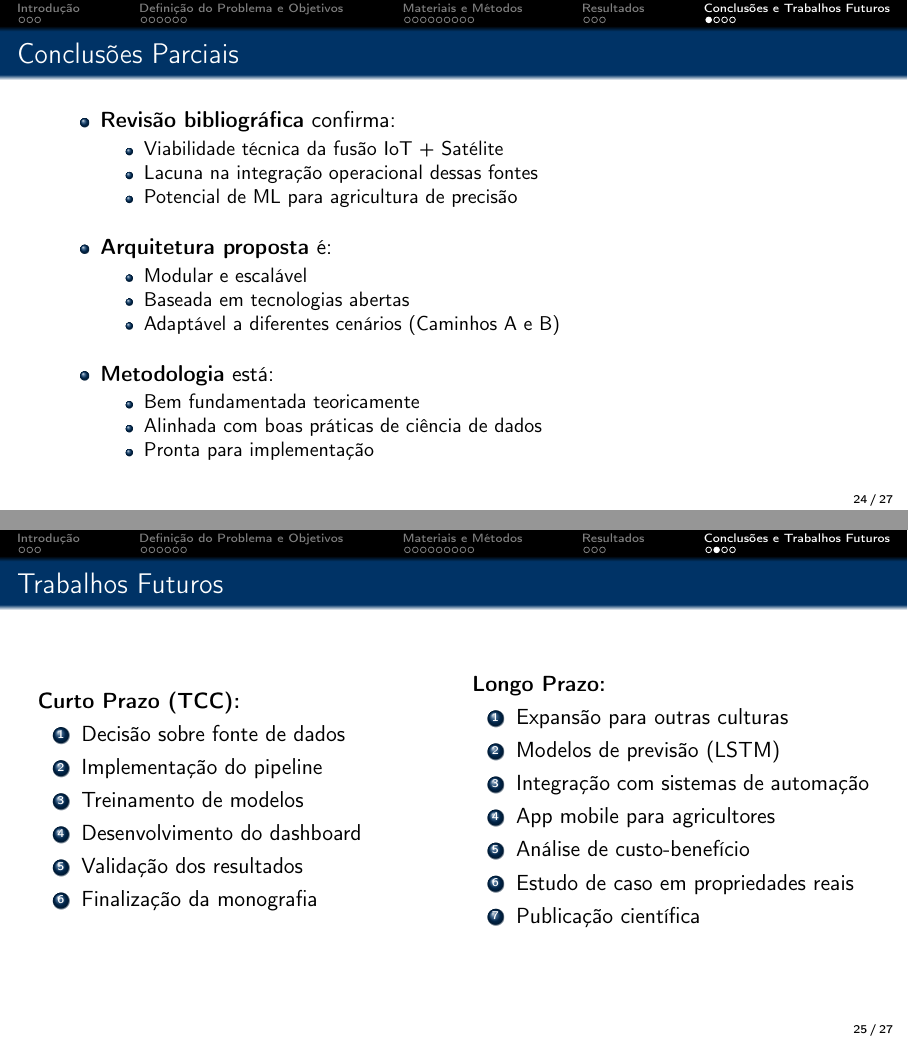
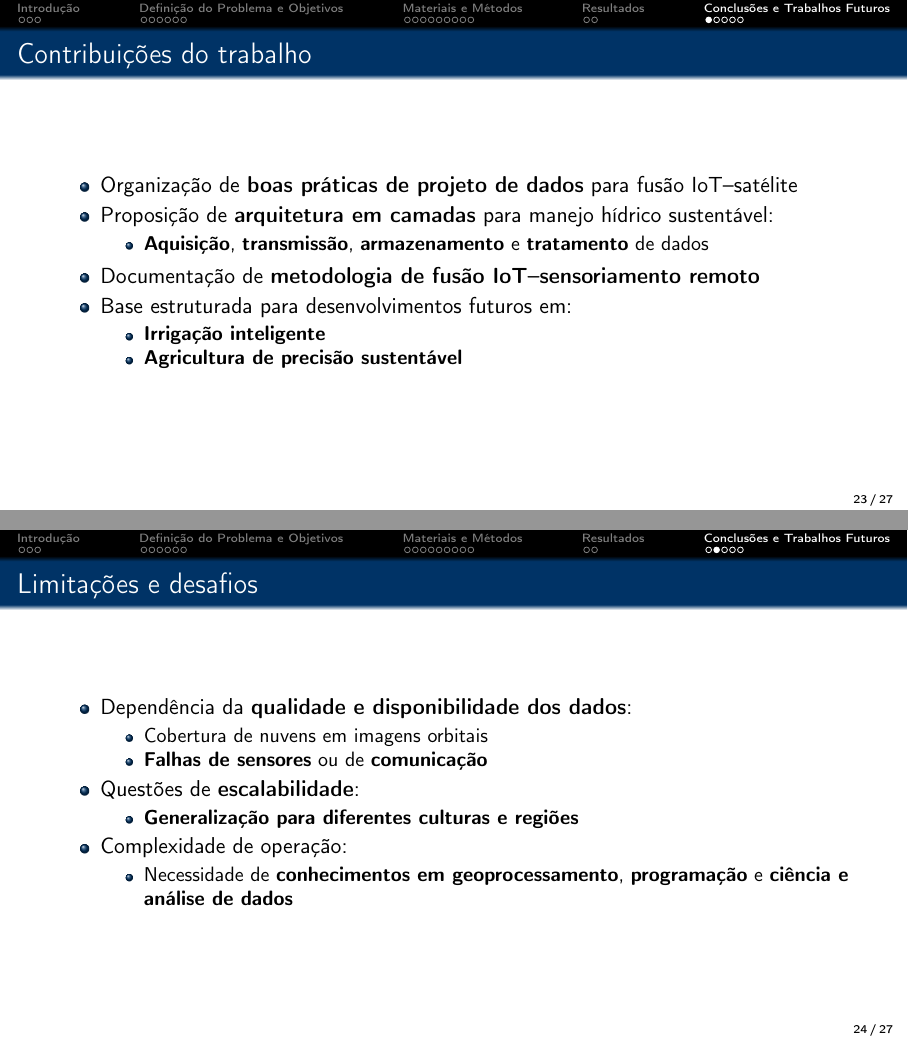
Before and after one commit to fernando-daniel98/TCC-UNIFESP, LaTeX slides (docs/presentations/seminarios/seminario_dezembro_2025.tex): pages 24 and 25 of 27 before the commit and pages 23 and 24 of 27 after it, joined at a grey line. Compiled offline with pdfLaTeX.

```diff
--- a/docs/presentations/seminarios/seminario_dezembro_2025.tex
+++ b/docs/presentations/seminarios/seminario_dezembro_2025.tex
@@ -552,67 +522,37 @@
 % ============================================================================
 \section{Conclusões e Trabalhos Futuros}
 
-\begin{frame}{Conclusões Parciais}
+\begin{frame}{Contribuições do trabalho}
   \begin{itemize}
-    \item \textbf{Revisão bibliográfica} confirma:
+    \item Organização de \textbf{boas práticas de projeto de dados} para fusão IoT--satélite
+    \item Proposição de \textbf{arquitetura em camadas} para manejo hídrico sustentável:
       \begin{itemize}
-        \item Viabilidade técnica da fusão IoT + Satélite
-        \item Lacuna na integração operacional dessas fontes
-        \item Potencial de ML para agricultura de precisão
+        \item \textbf{Aquisição}, \textbf{transmissão}, \textbf{armazenamento} e \textbf{tratamento} de dados
       \end{itemize}
-
-    \vspace{0.3cm}
-
-    \item \textbf{Arquitetura proposta} é:
+    \item Documentação de \textbf{metodologia de fusão IoT--sensoriamento remoto}
+    \item Base estruturada para desenvolvimentos futuros em:
       \begin{itemize}
-        \item Modular e escalável
-        \item Baseada em tecnologias abertas
-        \item Adaptável a diferentes cenários (Caminhos A e B)
-      \end{itemize}
-
-    \vspace{0.3cm}
-
-    \item \textbf{Metodologia} está:
-      \begin{itemize}
-        \item Bem fundamentada teoricamente
-        \item Alinhada com boas práticas de ciência de dados
-        \item Pronta para implementação
+        \item \textbf{Irrigação inteligente}
+        \item \textbf{Agricultura de precisão sustentável}
       \end{itemize}
   \end{itemize}
 \end{frame}
 
-\begin{frame}{Trabalhos Futuros}
-  \begin{columns}
-    \column{0.5\textwidth}
-    \textbf{Curto Prazo (TCC):}
-    \begin{enumerate}
-      \item Decisão sobre fonte de dados
-      \item Implementação do pipeline
-      \item Treinamento de modelos
-      \item Desenvolvimento do dashboard
-      \item Validação dos resultados
-      \item Finalização da monografia
-    \end{enumerate}
-
-    \column{0.5\textwidth}
-    \textbf{Longo Prazo:}
-    \begin{enumerate}
-      \item Expansão para outras culturas
-      \item Modelos de previsão (LSTM)
-      \item Integração com sistemas de automação
-      \item App mobile para agricultores
-      \item Análise de custo-benefício
-      \item Estudo de caso em propriedades reais
-      \item Publicação científica
-    \end{enumerate}
-  \end{columns}
+\begin{frame}{Limitações e desafios}
+  \begin{itemize}
+    \item Dependência da \textbf{qualidade e disponibilidade dos dados}:
+      \begin{itemize}
+        \item Cobertura de nuvens em imagens orbitais
+        \item \textbf{Falhas de sensores} ou de \textbf{comunicação}
+      \end{itemize}
+    \item Questões de \textbf{escalabilidade}:
+      \begin{itemize}
+        \item \textbf{Generalização para diferentes culturas e regiões}
+      \end{itemize}
+    \item Complexidade de operação:
+      \begin{itemize}
+        \item Necessidade de \textbf{conhecimentos em geoprocessamento}, \textbf{programação} e \textbf{ciência e análise de dados}
+      \end{itemize}
+  \end{itemize}
 \end{frame}
 
-\begin{frame}{Contribuições Esperadas}
-  \begin{block}{Contribuições Técnicas}
-    \begin{itemize}
-      \item Metodologia de fusão IoT-Satélite documentada
-      \item Código e arquitetura open-source
-      \item Pipeline reproduzível de dados
-    \end{itemize}
-  \end{block}
@@ -619,8 +572 @@
 
-  \begin{block}{Contribuições Científicas}
-    \begin{itemize}
-      \item Validação de abordagem integradora
-      \item Quantificação de benefícios da fusão
-      \item Base para estudos futuros
-    \end{itemize}
-  \end{block}
@@ -627,8 +580 @@
 
-  \begin{block}{Contribuições Socioambientais}
-    \begin{itemize}
-      \item Redução do desperdício de água
-      \item Apoio à agricultura sustentável
-      \item Alinhamento com ODS da ONU
-    \end{itemize}
-  \end{block}
```
Also changed, not shown: docs/presentations/seminarios/seminario_dezembro_2025.tex (147 more changed lines).
